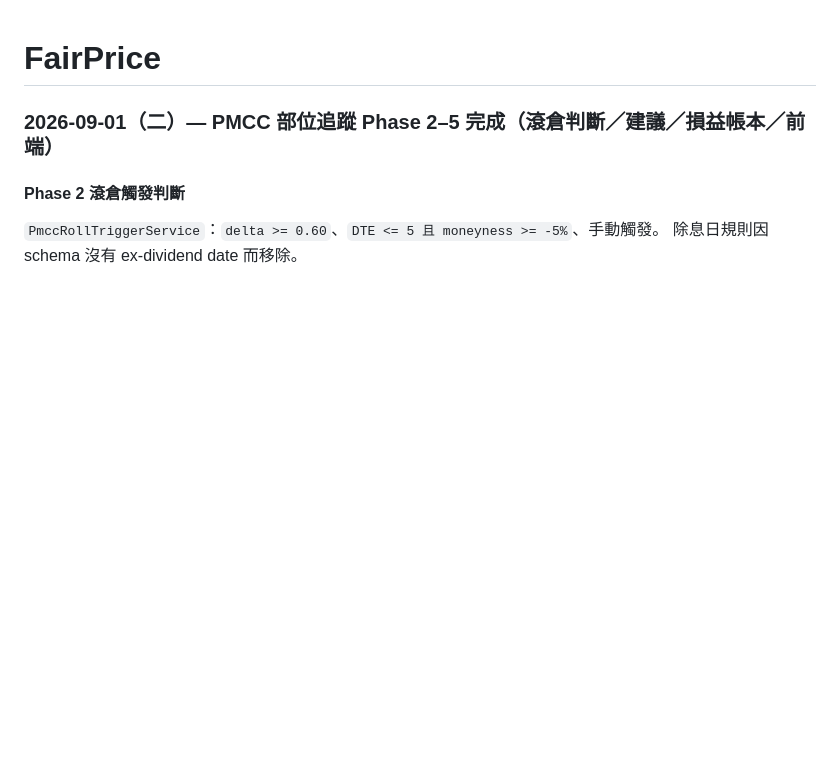
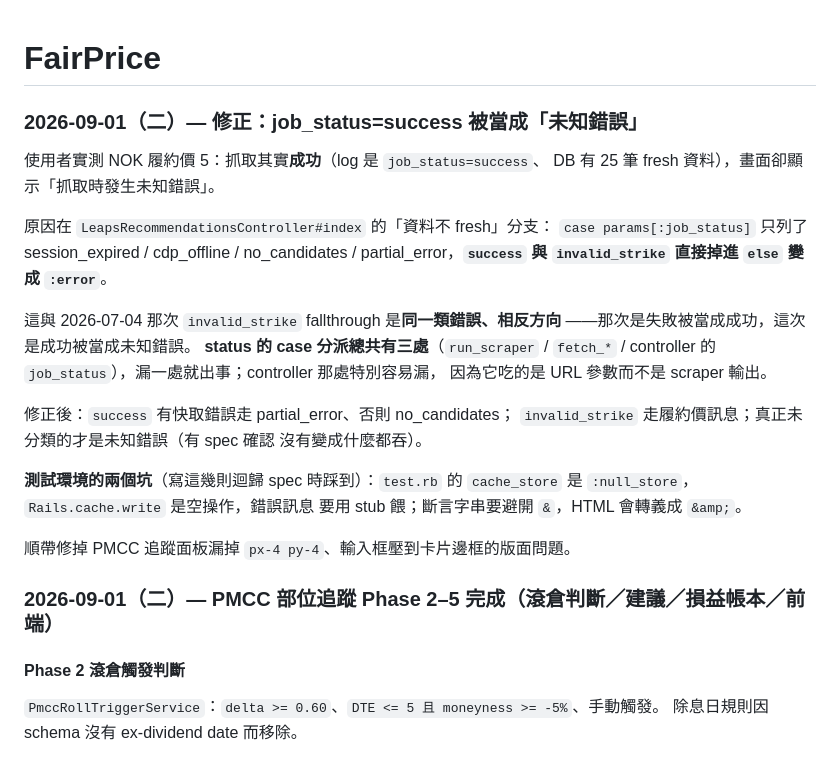
Before and after one commit to idarfan/fair-price, a Markdown page: README.md, the part around the change. GitHub-like rendering; blank space fills up the shorter version.

Commit message:
docs: 補上 job_status 分流修正與版面修正的變更記錄

```diff
--- a/README.md
+++ b/README.md
@@ -1,4 +1,30 @@
 # FairPrice
+
+### 2026-09-01（二）— 修正：job_status=success 被當成「未知錯誤」
+
+使用者實測 NOK 履約價 5：抓取其實**成功**（log 是 `job_status=success`、
+DB 有 25 筆 fresh 資料），畫面卻顯示「抓取時發生未知錯誤」。
+
+原因在 `LeapsRecommendationsController#index` 的「資料不 fresh」分支：
+`case params[:job_status]` 只列了 session_expired / cdp_offline /
+no_candidates / partial_error，**`success` 與 `invalid_strike` 直接掉進
+`else` 變成 `:error`**。
+
+這與 2026-07-04 那次 `invalid_strike` fallthrough 是**同一類錯誤、相反方向**
+——那次是失敗被當成成功，這次是成功被當成未知錯誤。
+**status 的 case 分派總共有三處**（`run_scraper` / `fetch_*` /
+controller 的 `job_status`），漏一處就出事；controller 那處特別容易漏，
+因為它吃的是 URL 參數而不是 scraper 輸出。
+
+修正後：`success` 有快取錯誤走 partial_error、否則 no_candidates；
+`invalid_strike` 走履約價訊息；真正未分類的才是未知錯誤（有 spec 確認
+沒有變成什麼都吞）。
+
+**測試環境的兩個坑**（寫這幾則迴歸 spec 時踩到）：`test.rb` 的
+`cache_store` 是 `:null_store`，`Rails.cache.write` 是空操作，錯誤訊息
+要用 stub 餵；斷言字串要避開 `&`，HTML 會轉義成 `&amp;`。
+
+順帶修掉 PMCC 追蹤面板漏掉 `px-4 py-4`、輸入框壓到卡片邊框的版面問題。
 
 ### 2026-09-01（二）— PMCC 部位追蹤 Phase 2–5 完成（滾倉判斷／建議／損益帳本／前端）
 
```
